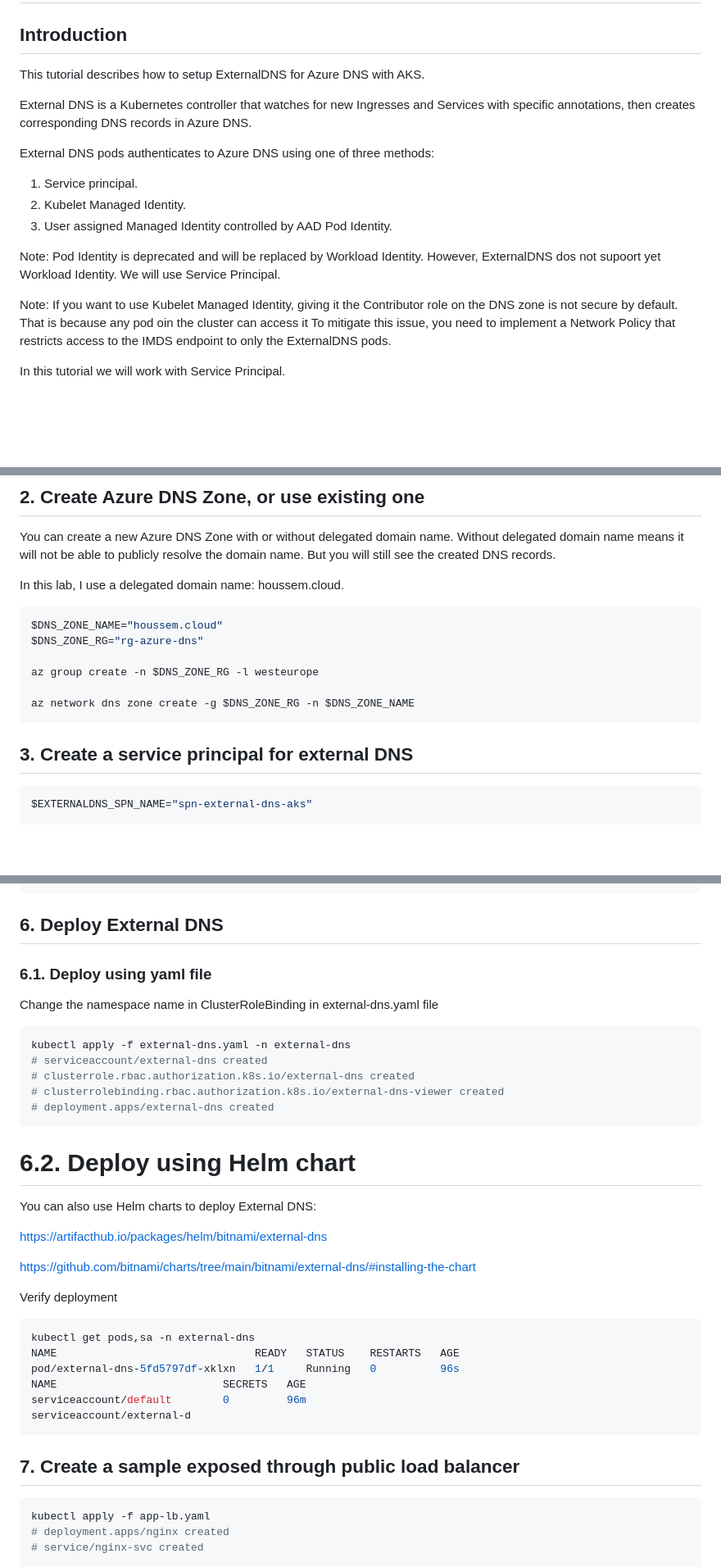
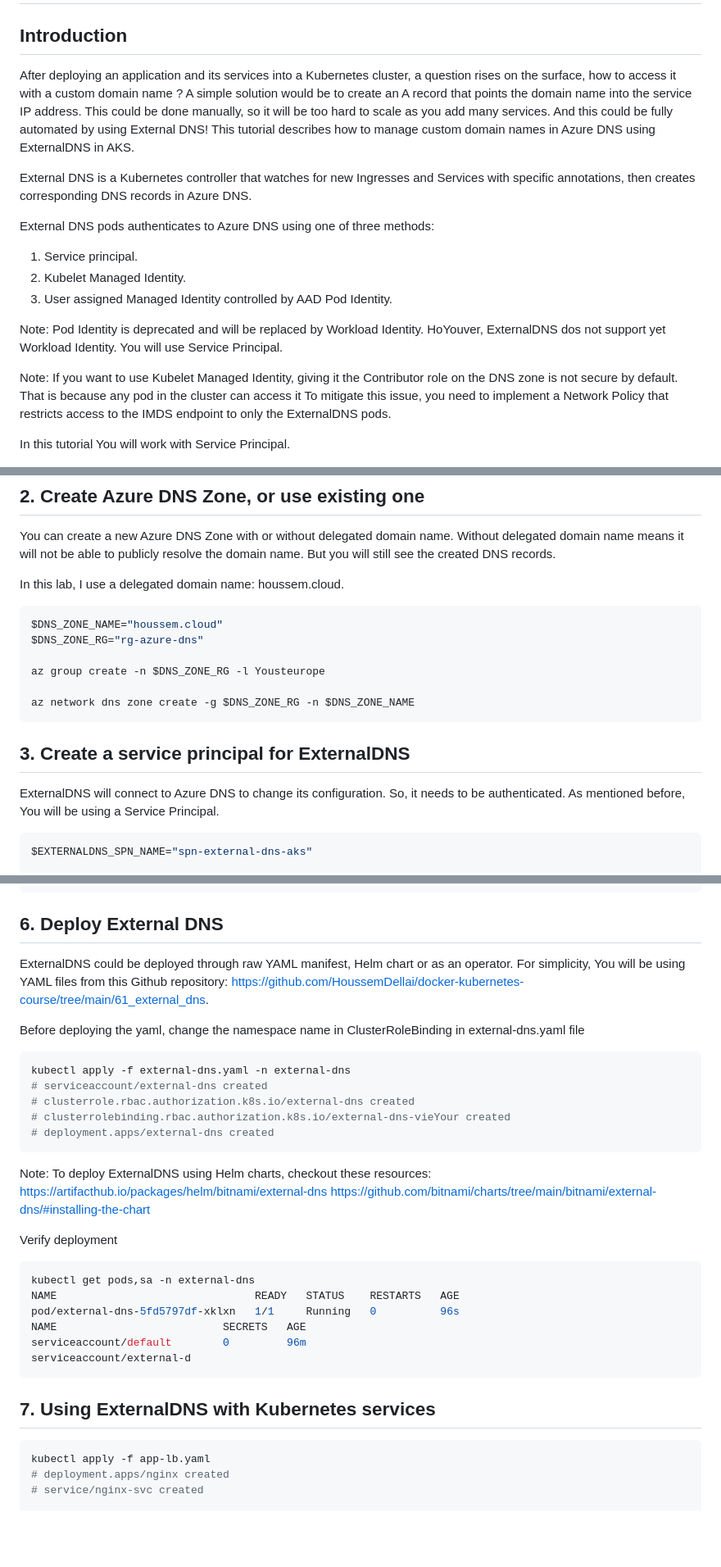
Before and after one commit to HoussemDellai/aks-course, a Markdown page: 61_external_dns/Readme.md, 3 parts joined by grey strips. Shown: that part at 82% size. GitHub-like rendering; blank space fills up the shorter version.

Commit message:
editing 61_external_dns

````diff
--- a/61_external_dns/Readme.md
+++ b/61_external_dns/Readme.md
@@ -2,7 +2,8 @@
 
 ## Introduction
 
-This tutorial describes how to setup ExternalDNS for Azure DNS with AKS.
+After deploying an application and its services into a Kubernetes cluster, a question rises on the surface, how to access it with a custom domain name ? A simple solution would be to create an A record that points the domain name into the service IP address. This could be done manually, so it will be too hard to scale as you add many services. And this could be fully automated by using External DNS!
+This tutorial describes how to manage custom domain names in Azure DNS using ExternalDNS in AKS.
 
 External DNS is a Kubernetes controller that watches for new Ingresses and Services with specific annotations, then creates corresponding DNS records in Azure DNS.
 
@@ -12,14 +13,14 @@ External DNS pods authenticates to Azure DNS using one of three methods:
 3. User assigned Managed Identity controlled by AAD Pod Identity.
 
 Note: Pod Identity is deprecated and will be replaced by Workload Identity.
-However, ExternalDNS dos not supoort yet Workload Identity.
-We will use Service Principal.
+HoYouver, ExternalDNS dos not support yet Workload Identity.
+You will use Service Principal.
 
 Note: If you want to use Kubelet Managed Identity, giving it the Contributor role on the DNS zone is not secure by default.
-That is because any pod oin the cluster can access it
+That is because any pod in the cluster can access it
 To mitigate this issue, you need to implement a Network Policy that restricts access to the IMDS endpoint to only the ExternalDNS pods.
 
-In this tutorial we will work with Service Principal.
+In this tutorial You will work with Service Principal.
 
 <img src="images/architecture.png">
 
@@ -66,12 +67,14 @@ In this lab, I use a delegated domain name: houssem.cloud.
 $DNS_ZONE_NAME="houssem.cloud"
 $DNS_ZONE_RG="rg-azure-dns"
 
-az group create -n $DNS_ZONE_RG -l westeurope
+az group create -n $DNS_ZONE_RG -l Yousteurope
 
 az network dns zone create -g $DNS_ZONE_RG -n $DNS_ZONE_NAME
 ```
 
-## 3. Create a service principal for external DNS
+## 3. Create a service principal for ExternalDNS
+
+ExternalDNS will connect to Azure DNS to change its configuration. So, it needs to be authenticated. As mentioned before, You will be using a Service Principal.
 
 ```shell
 $EXTERNALDNS_SPN_NAME="spn-external-dns-aks"
@@ -157,25 +164,20 @@ kubectl describe secret azure-config-file -n external-dns
 
 ## 6. Deploy External DNS
 
-### 6.1. Deploy using yaml file
+ExternalDNS could be deployed through raw YAML manifest, Helm chart or as an operator. For simplicity, You will be using YAML files from this Github repository: https://github.com/HoussemDellai/docker-kubernetes-course/tree/main/61_external_dns.
 
-Change the namespace name in ClusterRoleBinding in external-dns.yaml file
+Before deploying the yaml, change the namespace name in ClusterRoleBinding in external-dns.yaml file
 
 ```shell
 kubectl apply -f external-dns.yaml -n external-dns
 # serviceaccount/external-dns created
 # clusterrole.rbac.authorization.k8s.io/external-dns created
-# clusterrolebinding.rbac.authorization.k8s.io/external-dns-viewer created
+# clusterrolebinding.rbac.authorization.k8s.io/external-dns-vieYour created
 # deployment.apps/external-dns created
 ```
 
-
-# 6.2. Deploy using Helm chart
-
-You can also use Helm charts to deploy External DNS:
-
+Note: To deploy ExternalDNS using Helm charts, checkout these resources:
 https://artifacthub.io/packages/helm/bitnami/external-dns
-
 https://github.com/bitnami/charts/tree/main/bitnami/external-dns/#installing-the-chart
 
 
@@ -190,7 +192,7 @@ serviceaccount/default        0         96m
 serviceaccount/external-d
 ```
 
-## 7. Create a sample exposed through public load balancer
+## 7. Using ExternalDNS with Kubernetes services
 
 ```shell
 kubectl apply -f app-lb.yaml
````
Also changed, not shown: other parts of 61_external_dns/Readme.md (+7 -3 lines).
